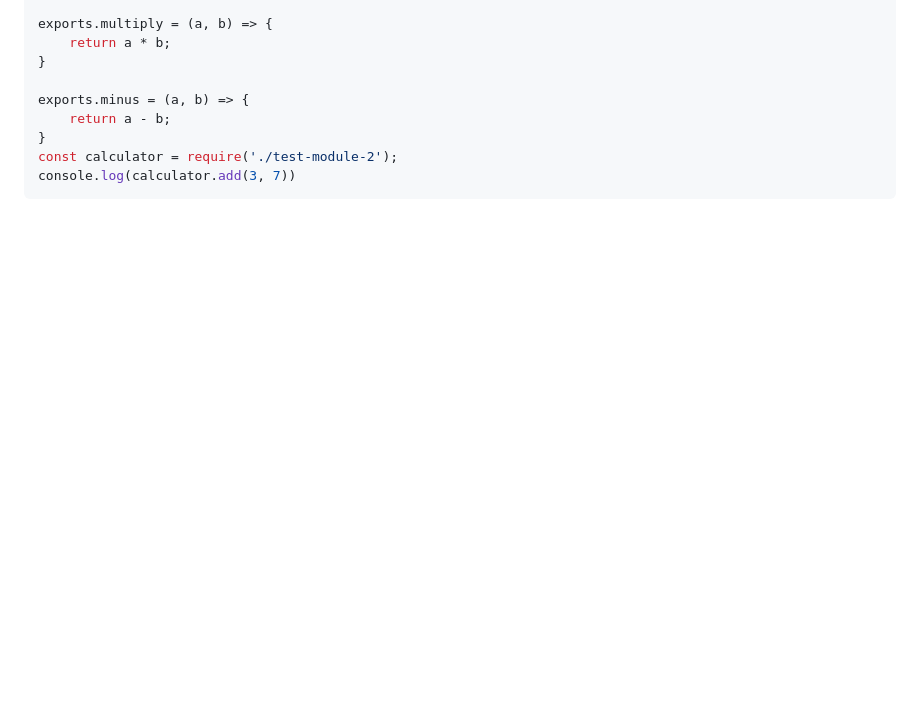
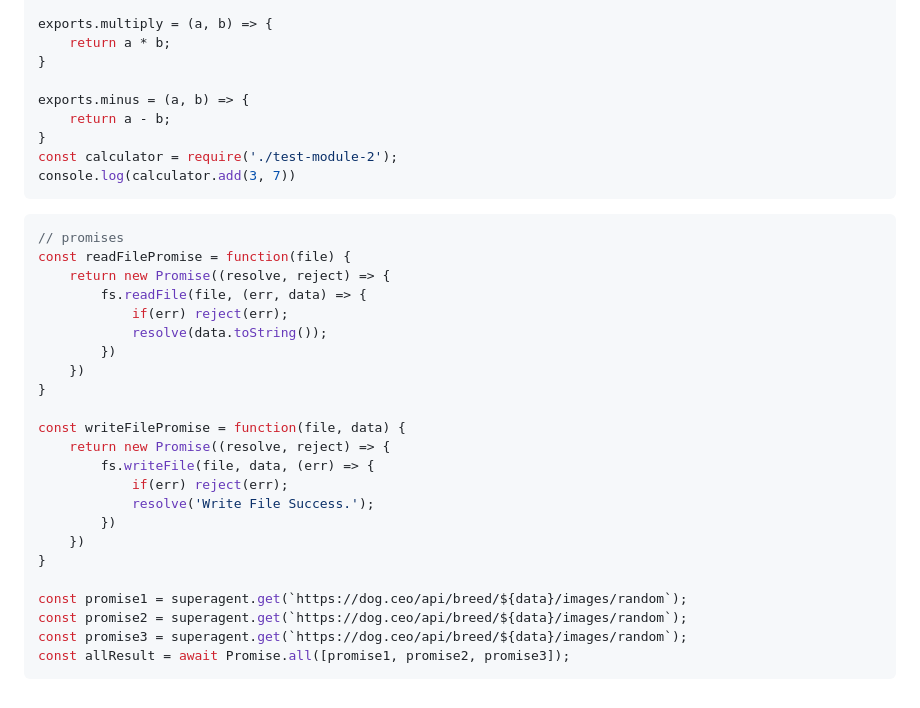
Before and after one commit to guo-kaige/Study, a Markdown page: NodeJS/Node.md, the part around the change. Rendered like a GitHub page; blank space fills up the shorter version.

Commit message:
add note

````diff
--- a/NodeJS/Node.md
+++ b/NodeJS/Node.md
@@ -38,3 +38,29 @@ exports.minus = (a, b) => {
 const calculator = require('./test-module-2');
 console.log(calculator.add(3, 7))
 ```
+
+```javascript
+// promises
+const readFilePromise = function(file) {
+    return new Promise((resolve, reject) => {
+        fs.readFile(file, (err, data) => {
+            if(err) reject(err);
+            resolve(data.toString());
+        })
+    })
+}
+
+const writeFilePromise = function(file, data) {
+    return new Promise((resolve, reject) => {
+        fs.writeFile(file, data, (err) => {
+            if(err) reject(err);
+            resolve('Write File Success.');
+        })
+    })
+}
+
+const promise1 = superagent.get(`https://dog.ceo/api/breed/${data}/images/random`);
+const promise2 = superagent.get(`https://dog.ceo/api/breed/${data}/images/random`);
+const promise3 = superagent.get(`https://dog.ceo/api/breed/${data}/images/random`);
+const allResult = await Promise.all([promise1, promise2, promise3]);
+```
````
